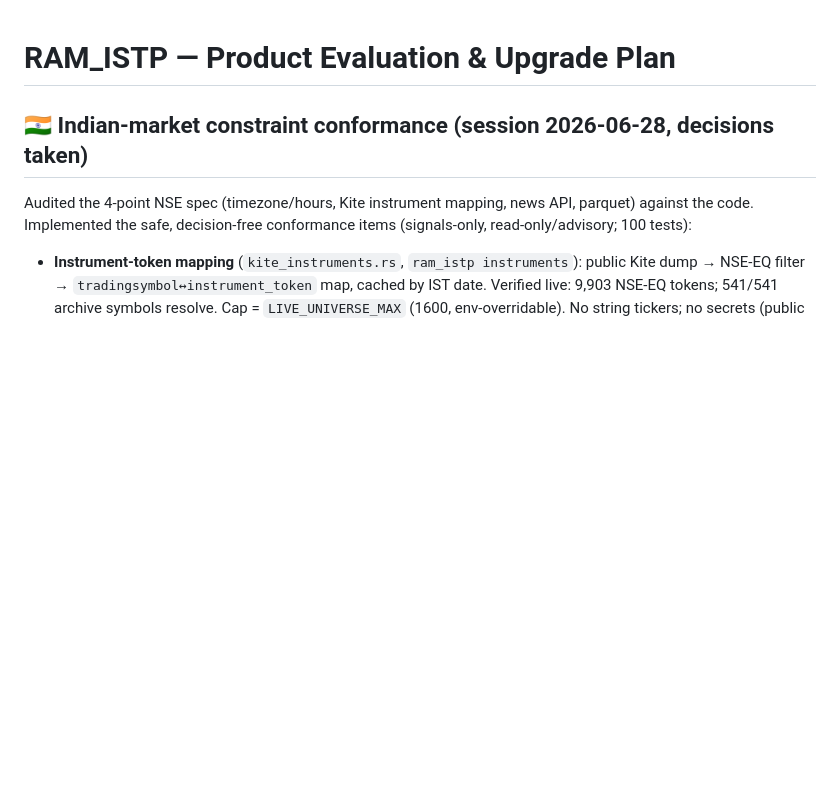
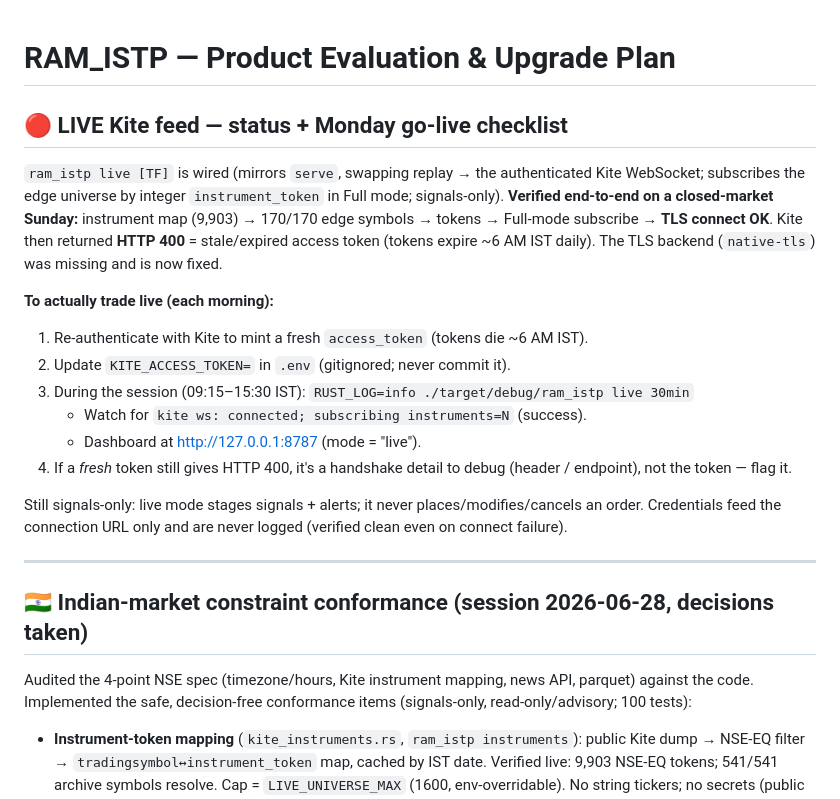
Before and after one commit to ramachandranbalasubrahmanian-svg/Ram-Most-Trusted-Trade-App, a Markdown page: UPGRADE_PLAN.md, the part around the change. Rendered like a GitHub page; blank space fills up the shorter version.

Commit message:
docs: live Kite feed status + Monday go-live checklist
Co-Authored-By: Claude Opus 4.8 <noreply@anthropic.com>

```diff
--- a/UPGRADE_PLAN.md
+++ b/UPGRADE_PLAN.md
@@ -1,4 +1,29 @@
 # RAM_ISTP — Product Evaluation & Upgrade Plan
+
+## 🔴 LIVE Kite feed — status + Monday go-live checklist
+
+`ram_istp live [TF]` is wired (mirrors `serve`, swapping replay → the authenticated
+Kite WebSocket; subscribes the edge universe by integer `instrument_token` in Full
+mode; signals-only). **Verified end-to-end on a closed-market Sunday:** instrument
+map (9,903) → 170/170 edge symbols → tokens → Full-mode subscribe → **TLS connect OK**.
+Kite then returned **HTTP 400** = stale/expired access token (tokens expire ~6 AM IST
+daily). The TLS backend (`native-tls`) was missing and is now fixed.
+
+**To actually trade live (each morning):**
+1. Re-authenticate with Kite to mint a fresh `access_token` (tokens die ~6 AM IST).
+2. Update `KITE_ACCESS_TOKEN=` in `.env` (gitignored; never commit it).
+3. During the session (09:15–15:30 IST): `RUST_LOG=info ./target/debug/ram_istp live 30min`
+   - Watch for `kite ws: connected; subscribing instruments=N` (success).
+   - Dashboard at http://127.0.0.1:8787 (mode = "live").
+4. If a *fresh* token still gives HTTP 400, it's a handshake detail to debug (header
+   / endpoint), not the token — flag it.
+
+Still signals-only: live mode stages signals + alerts; it never places/modifies/cancels
+an order. Credentials feed the connection URL only and are never logged (verified clean
+even on connect failure).
+
+---
+
 
 ## 🇮🇳 Indian-market constraint conformance (session 2026-06-28, decisions taken)
 
```
